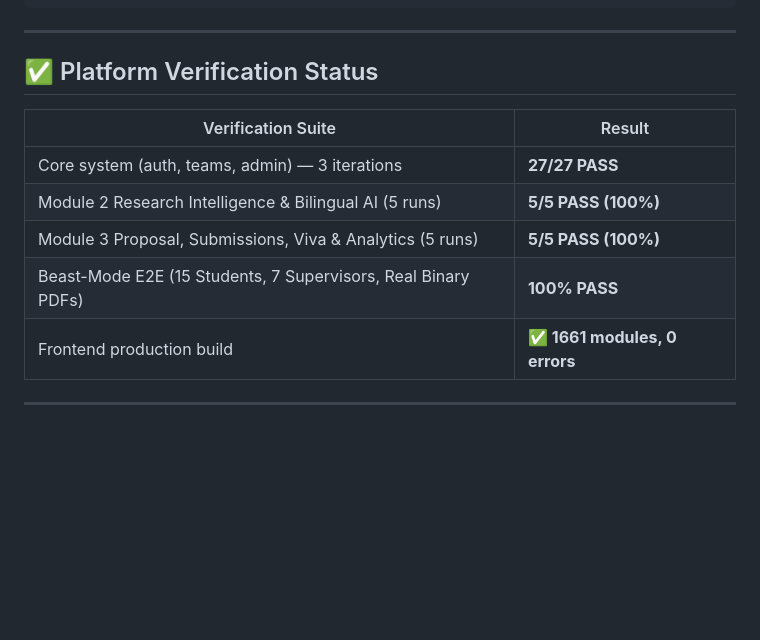
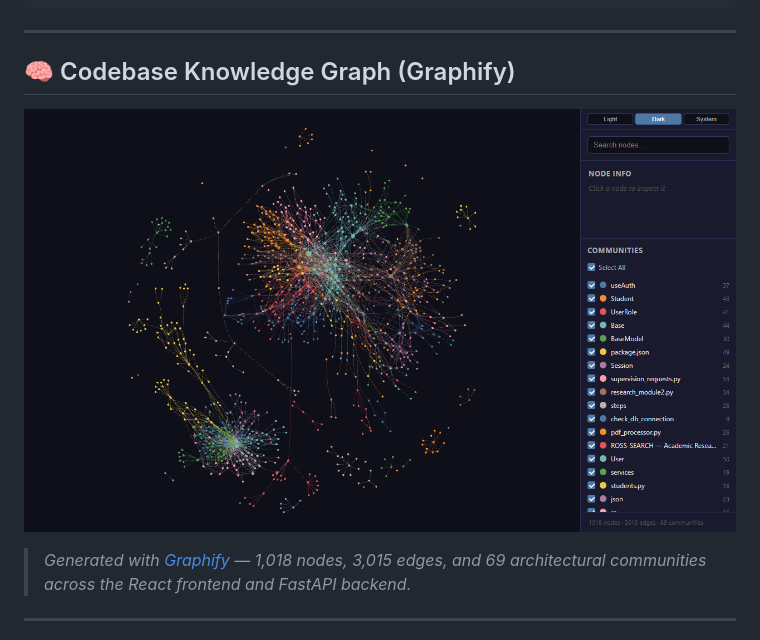
Before and after one commit to KaloNakre/ROSS-SEARCH, a Markdown page: README.md, the part around the change. Drawn GitHub-style; pictures changed too: docs/graphify-knowledge-graph.png (added); blank space fills up the shorter version.

Commit message:
docs(readme): remove verification status table and embed Graphify knowledge graph visual

```diff
--- a/README.md
+++ b/README.md
@@ -178,15 +178,11 @@ ROSS-SEARCH/
 
 ---
 
-## ✅ Platform Verification Status
+## 🧠 Codebase Knowledge Graph (Graphify)
 
-| Verification Suite | Result |
-|---|---|
-| Core system (auth, teams, admin) — 3 iterations | **27/27 PASS** |
-| Module 2 Research Intelligence & Bilingual AI (5 runs) | **5/5 PASS (100%)** |
-| Module 3 Proposal, Submissions, Viva & Analytics (5 runs) | **5/5 PASS (100%)** |
-| Beast-Mode E2E (15 Students, 7 Supervisors, Real Binary PDFs) | **100% PASS** |
-| Frontend production build | **✅ 1661 modules, 0 errors** |
+![ROSS-SEARCH Codebase Knowledge Graph](docs/graphify-knowledge-graph.png)
+
+> *Generated with [Graphify](https://github.com/Graphify-Labs/graphify) — 1,018 nodes, 3,015 edges, and 69 architectural communities across the React frontend and FastAPI backend.*
 
 ---
 
```
